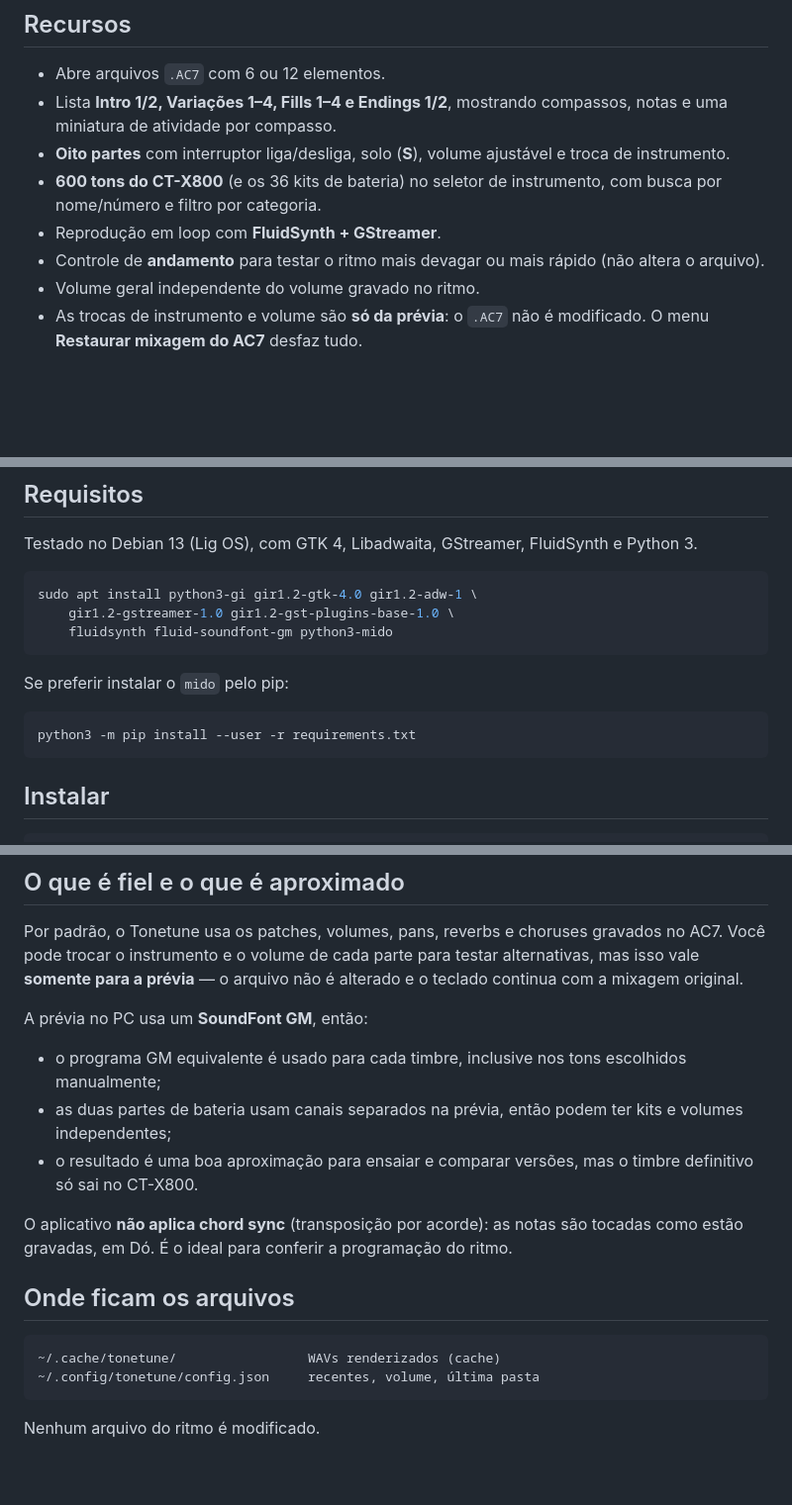
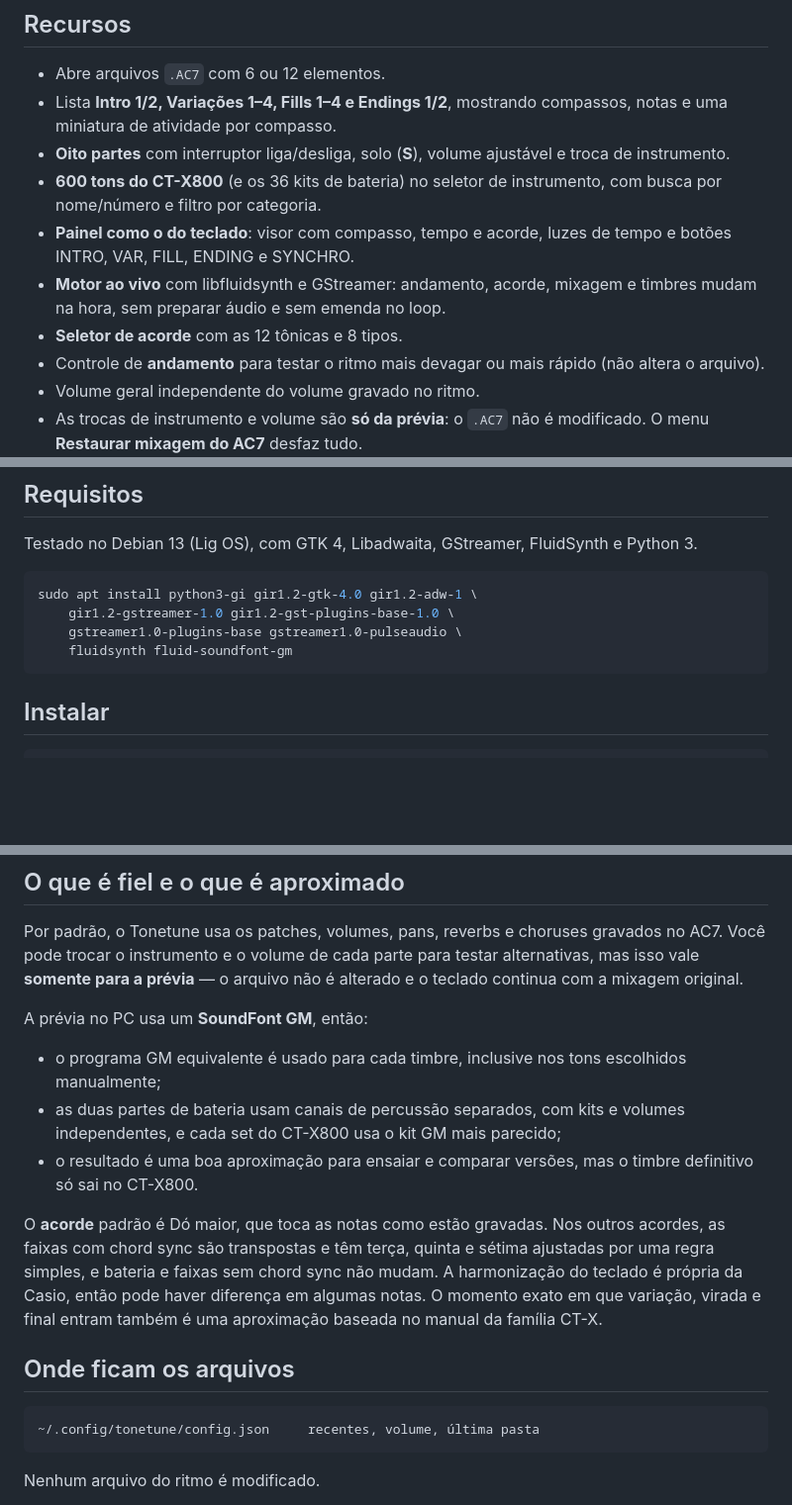
Before and after one commit to Denilsonnofficial/tonetune, a Markdown page: README.md, 3 parts joined by grey strips. Shown at 99% size. Rendered like a GitHub page; blank space fills up the shorter version.

````diff
--- a/README.md
+++ b/README.md
@@ -42,7 +43,11 @@ levar o pendrive ao teclado a cada tentativa.
   e troca de instrumento.
 - **600 tons do CT-X800** (e os 36 kits de bateria) no seletor de instrumento,
   com busca por nome/número e filtro por categoria.
-- Reprodução em loop com **FluidSynth + GStreamer**.
+- **Painel como o do teclado**: visor com compasso, tempo e acorde, luzes de
+  tempo e botões INTRO, VAR, FILL, ENDING e SYNCHRO.
+- **Motor ao vivo** com libfluidsynth e GStreamer: andamento, acorde, mixagem e
+  timbres mudam na hora, sem preparar áudio e sem emenda no loop.
+- **Seletor de acorde** com as 12 tônicas e 8 tipos.
 - Controle de **andamento** para testar o ritmo mais devagar ou mais rápido
   (não altera o arquivo).
 - Volume geral independente do volume gravado no ritmo.
@@ -64,13 +69,8 @@ Python 3.
 ```bash
 sudo apt install python3-gi gir1.2-gtk-4.0 gir1.2-adw-1 \
     gir1.2-gstreamer-1.0 gir1.2-gst-plugins-base-1.0 \
-    fluidsynth fluid-soundfont-gm python3-mido
-```
-
-Se preferir instalar o `mido` pelo pip:
-
-```bash
-python3 -m pip install --user -r requirements.txt
+    gstreamer1.0-plugins-base gstreamer1.0-pulseaudio \
+    fluidsynth fluid-soundfont-gm
 ```
 
 ## Instalar
@@ -152,19 +168,21 @@ A prévia no PC usa um **SoundFont GM**, então:
 
 - o programa GM equivalente é usado para cada timbre, inclusive nos tons
   escolhidos manualmente;
-- as duas partes de bateria usam canais separados na prévia, então podem ter
-  kits e volumes independentes;
+- as duas partes de bateria usam canais de percussão separados, com kits e
+  volumes independentes, e cada set do CT-X800 usa o kit GM mais parecido;
 - o resultado é uma boa aproximação para ensaiar e comparar versões, mas o
   timbre definitivo só sai no CT-X800.
 
-O aplicativo **não aplica chord sync** (transposição por acorde): as notas são
-tocadas como estão gravadas, em Dó. É o ideal para conferir a programação do
-ritmo.
+O **acorde** padrão é Dó maior, que toca as notas como estão gravadas. Nos
+outros acordes, as faixas com chord sync são transpostas e têm terça, quinta e
+sétima ajustadas por uma regra simples, e bateria e faixas sem chord sync não
+mudam. A harmonização do teclado é própria da Casio, então pode haver diferença
+em algumas notas. O momento exato em que variação, virada e final entram também
+é uma aproximação baseada no manual da família CT-X.
 
 ## Onde ficam os arquivos
 
 ```
-~/.cache/tonetune/                 WAVs renderizados (cache)
 ~/.config/tonetune/config.json     recentes, volume, última pasta
 ```
 
````
Also changed, not shown: other parts of README.md (+23 -6 lines), docs/screenshot.png, 10 other files.
